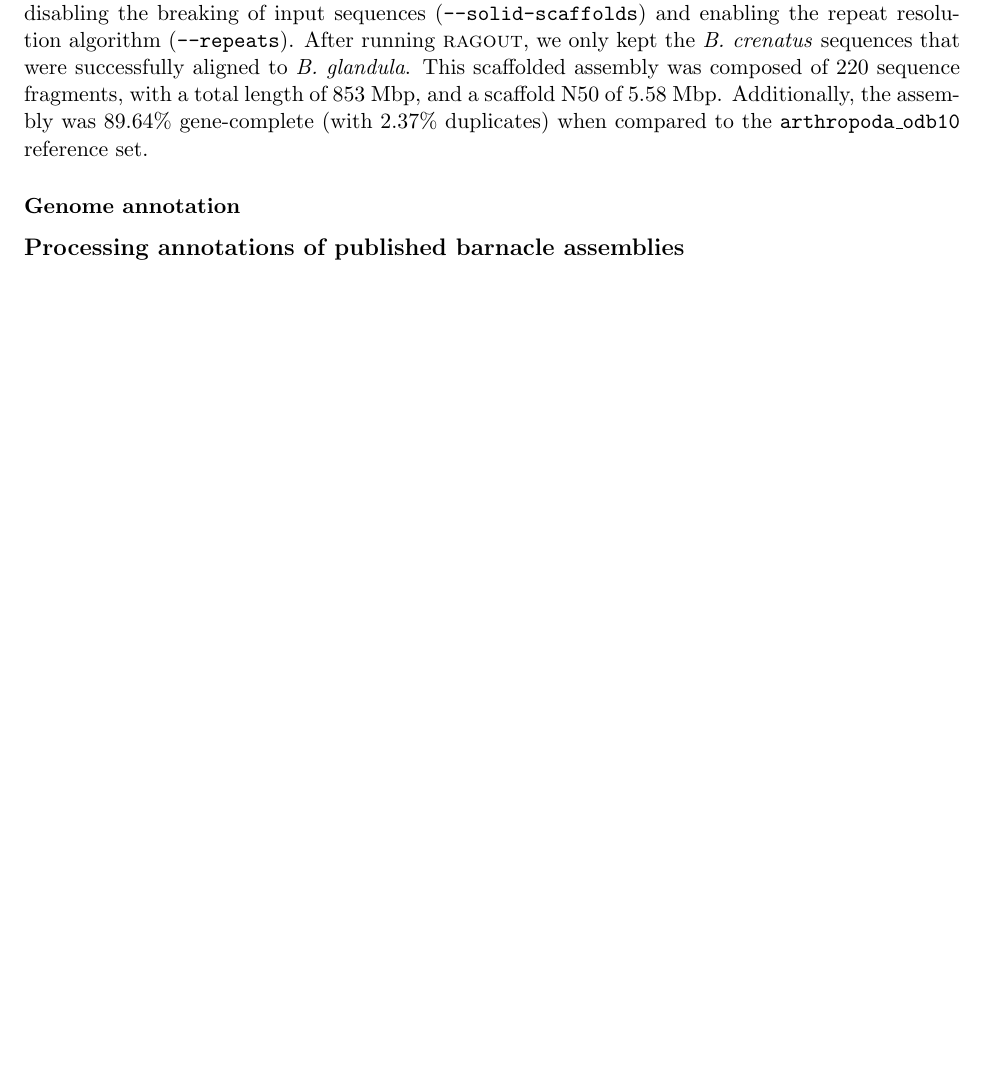
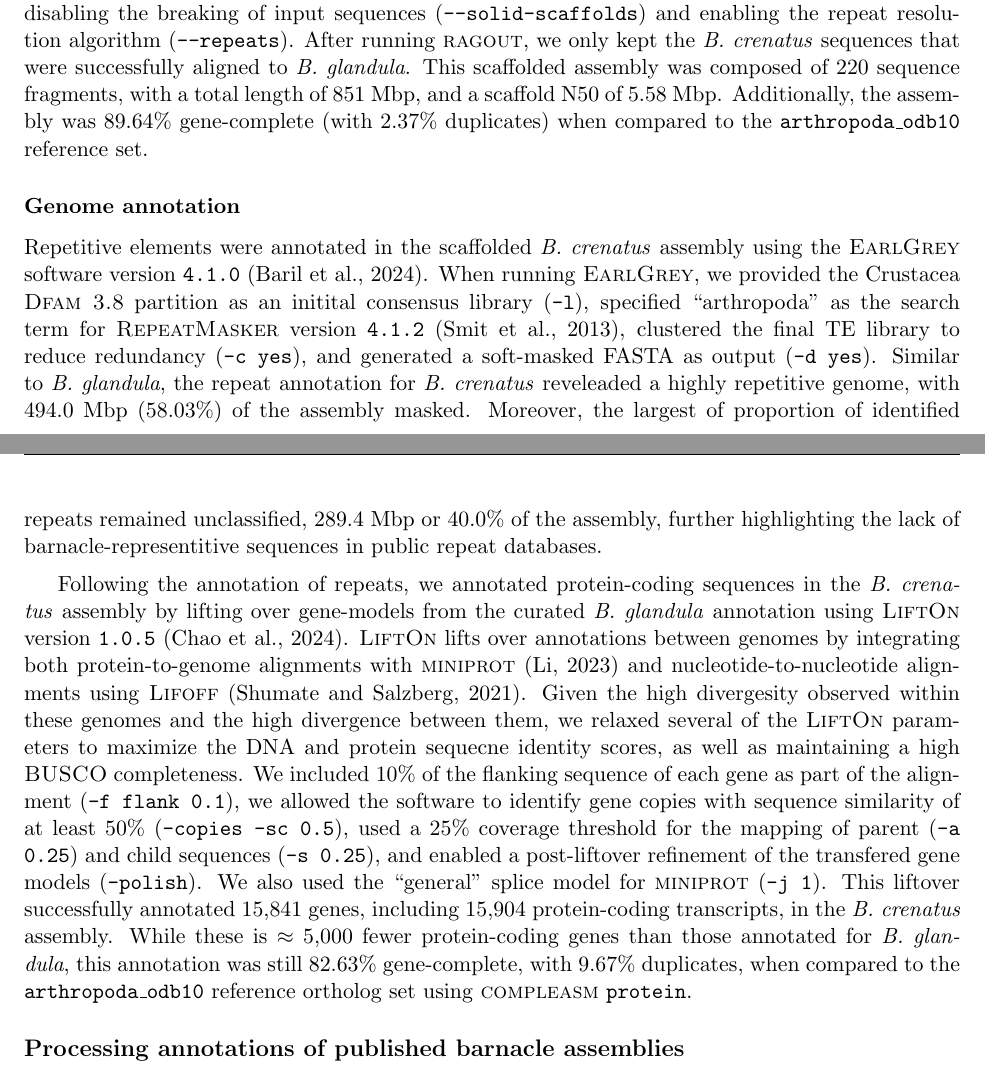
Before and after one commit to kr-colab/balanus_genome_ms, a LaTeX paper (docs/barnacle_genome_ms.tex): part of page 41 of 61 before the commit and two parts of pages 41 and 42 of 61 after it, the two joined at a grey line, cut so that both start at the same text, the shorter picture padded with empty space. Compiled offline with pdfLaTeX.

Commit message:
finished BalCre liftover

```diff
--- a/docs/barnacle_genome_ms.tex
+++ b/docs/barnacle_genome_ms.tex
@@ -1875,11 +1875,51 @@ repeat resolution algorithm (\texttt{--repeats}).
 After running \textsc{ragout}, we only kept the \textit{B. crenatus} sequences that
 were successfully aligned to \textit{B. glandula}.
 This scaffolded assembly was composed of 220 sequence fragments, with a total length
-of 853 Mbp, and a scaffold N50 of 5.58 Mbp.
+of 851 Mbp, and a scaffold N50 of 5.58 Mbp.
 Additionally, the assembly was 89.64\% gene-complete (with 2.37\% duplicates) when
 compared to the \texttt{arthropoda\_odb10} reference set.
 
 \subsubsection*{Genome annotation}
+
+Repetitive elements were annotated in the scaffolded \textit{B. crenatus} assembly
+using the \textsc{EarlGrey} software version \texttt{4.1.0} \citep{baril_earl_2024}.
+When running \textsc{EarlGrey}, we provided the Crustacea \textsc{Dfam 3.8} partition
+as an initital consensus library (\texttt{-l}), specified ``arthropoda'' as the
+search term for \textsc{RepeatMasker} version \texttt{4.1.2}
+\citep{smit_repeatmasker_2013}, clustered the final TE library to reduce redundancy
+(\texttt{-c yes}), and generated a soft-masked FASTA as output (\texttt{-d yes}).
+Similar to \textit{B. glandula}, the repeat annotation for \textit{B. crenatus}
+reveleaded a highly repetitive genome, with 494.0 Mbp (58.03\%) of the assembly
+masked.
+Moreover, the largest of proportion of identified repeats remained unclassified,
+289.4 Mbp or 40.0\% of the assembly, further highlighting the lack of
+barnacle-representitive sequences in public repeat databases.
+\vspace{0.2cm}
+
+Following the annotation of repeats, we annotated protein-coding sequences in the
+\textit{B. crenatus} assembly by lifting over gene-models from the curated \textit{B.
+glandula} annotation using \textsc{LiftOn} version \texttt{1.0.5}
+\citep{chao_lifton_2024}.
+\textsc{LiftOn} lifts over annotations between genomes by integrating both
+protein-to-genome alignments with \textsc{miniprot} \citep{li_miniprot_2023} and
+nucleotide-to-nucleotide alignments using \textsc{Lifoff} \citep{shumate_liftoff_2021}.
+Given the high divergesity observed within these genomes and the high divergence
+between them, we relaxed several of the \textsc{LiftOn} parameters to maximize the
+DNA and protein sequecne identity scores, as well as maintaining a high \textsc{BUSCO}
+completeness.
+We included 10\% of the flanking sequence of each gene as part of the alignment
+(\texttt{-f flank 0.1}), we allowed the software to identify gene copies with sequence
+similarity of at least 50\% (\texttt{-copies -sc 0.5}), used a 25\% coverage
+threshold for the mapping of parent (\texttt{-a 0.25}) and child sequences
+(\texttt{-s 0.25}), and enabled a post-liftover refinement of the transfered
+gene models (\texttt{-polish}).
+We also used the ``general'' splice model for \textsc{miniprot} (\texttt{-j 1}).
+This liftover successfully annotated 15,841 genes, including 15,904 protein-coding
+transcripts, in the \textit{B. crenatus} assembly.
+While these is $\approx$ 5,000 fewer protein-coding genes than those annotated for
+\textit{B. glandula}, this annotation was still 82.63\% gene-complete, with 9.67\%
+duplicates, when compared to the \texttt{arthropoda\_odb10} reference ortholog set
+using \textsc{compleasm} \texttt{protein}.
 
 \subsection*{Processing annotations of published barnacle
 assemblies}\label{sec:sup_methods_barnacle_rna}
```
Also changed, not shown: docs/references/references.bib (+36 -0 lines), README.md, 3 other files.
